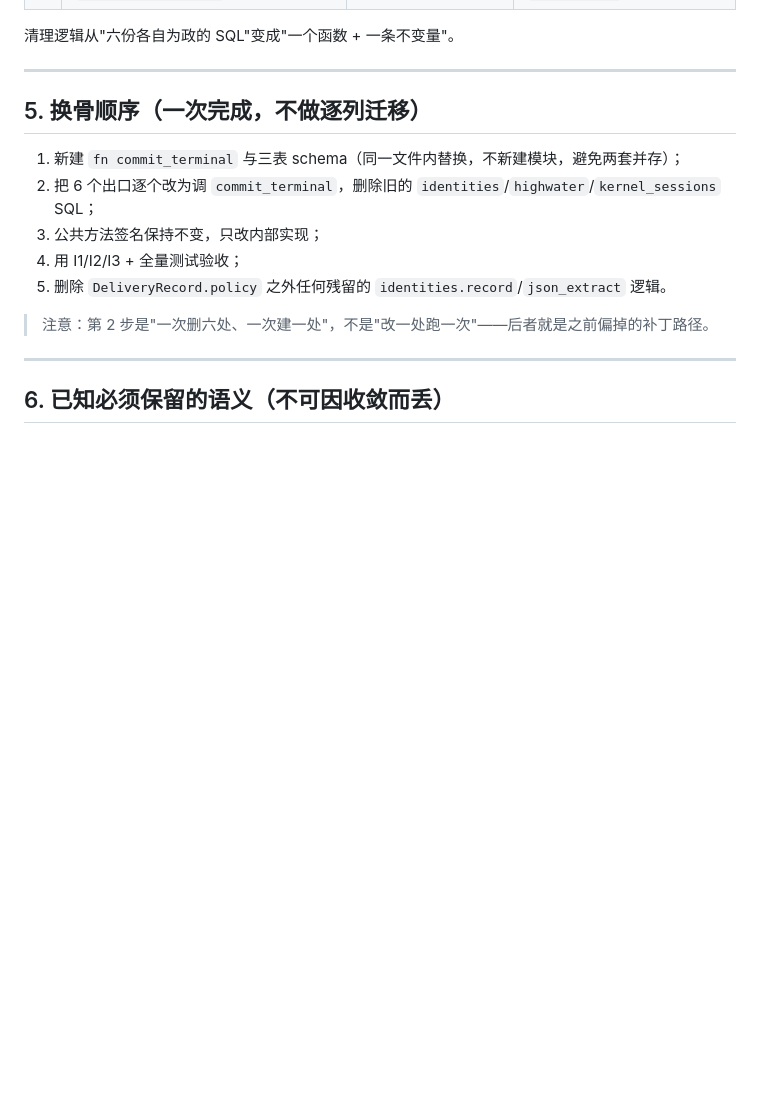
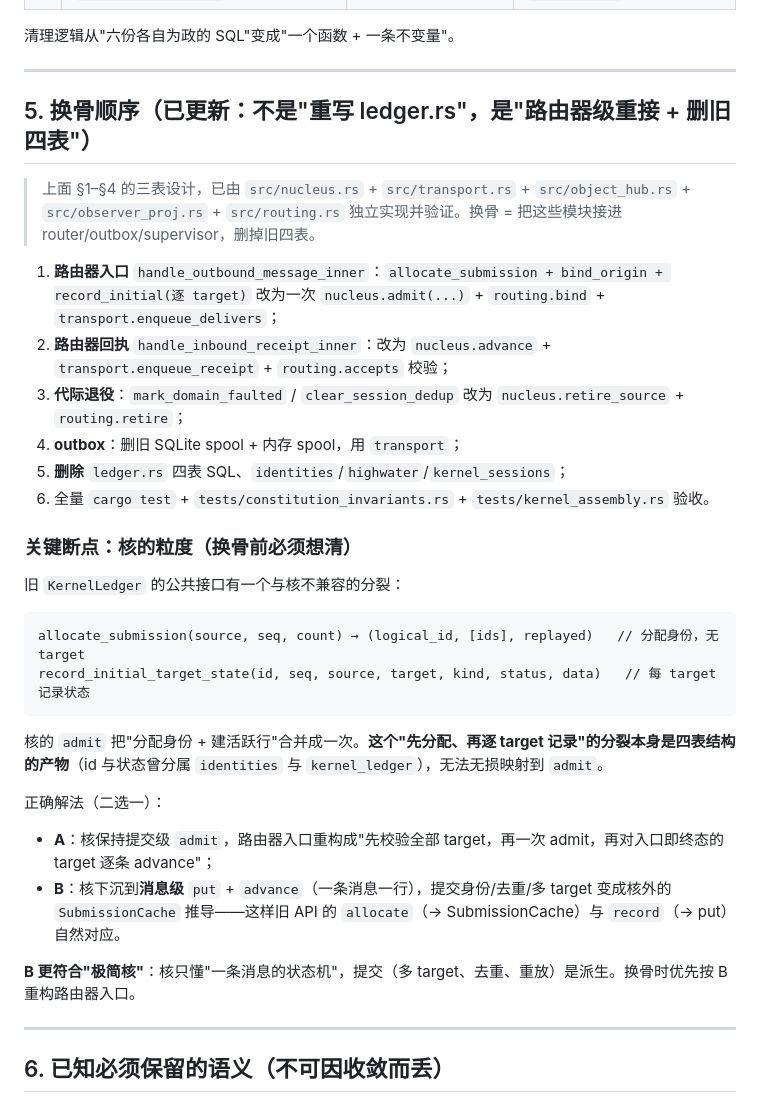
Before and after one commit to NomadAnget/Atelier-Kernel, a Markdown page: docs/ledger-core-rewrite.md, the part around the change. GitHub-like rendering; blank space fills up the shorter version.

Commit message:
docs: record swap breakpoint - nucleus granularity (message-level put/advance, submission as derived)

````diff
--- a/docs/ledger-core-rewrite.md
+++ b/docs/ledger-core-rewrite.md
@@ -118,15 +118,33 @@ fn commit_terminal(&self, r: &DeliveryRecord) -> ReceiptTransition::Advanced 等
 
 ---
 
-## 5. 换骨顺序（一次完成，不做逐列迁移）
+## 5. 换骨顺序（已更新：不是"重写 ledger.rs"，是"路由器级重接 + 删旧四表"）
 
-1. 新建 `fn commit_terminal` 与三表 schema（同一文件内替换，不新建模块，避免两套并存）；
-2. 把 6 个出口逐个改为调 `commit_terminal`，删除旧的 `identities`/`highwater`/`kernel_sessions` SQL；
-3. 公共方法签名保持不变，只改内部实现；
-4. 用 I1/I2/I3 + 全量测试验收；
-5. 删除 `DeliveryRecord.policy` 之外任何残留的 `identities.record`/`json_extract` 逻辑。
+> 上面 §1–§4 的三表设计，已由 `src/nucleus.rs` + `src/transport.rs` + `src/object_hub.rs` + `src/observer_proj.rs` + `src/routing.rs` 独立实现并验证。换骨 = 把这些模块接进 router/outbox/supervisor，删掉旧四表。
 
-> 注意：第 2 步是"一次删六处、一次建一处"，不是"改一处跑一次"——后者就是之前偏掉的补丁路径。
+1. **路由器入口** `handle_outbound_message_inner`：`allocate_submission + bind_origin + record_initial(逐 target)` 改为一次 `nucleus.admit(...)` + `routing.bind` + `transport.enqueue_delivers`；
+2. **路由器回执** `handle_inbound_receipt_inner`：改为 `nucleus.advance` + `transport.enqueue_receipt` + `routing.accepts` 校验；
+3. **代际退役**：`mark_domain_faulted` / `clear_session_dedup` 改为 `nucleus.retire_source` + `routing.retire`；
+4. **outbox**：删旧 SQLite spool + 内存 spool，用 `transport`；
+5. **删除** `ledger.rs` 四表 SQL、`identities`/`highwater`/`kernel_sessions`；
+6. 全量 `cargo test` + `tests/constitution_invariants.rs` + `tests/kernel_assembly.rs` 验收。
+
+### 关键断点：核的粒度（换骨前必须想清）
+
+旧 `KernelLedger` 的公共接口有一个与核不兼容的分裂：
+
+```
+allocate_submission(source, seq, count) → (logical_id, [ids], replayed)   // 分配身份，无 target
+record_initial_target_state(id, seq, source, target, kind, status, data)   // 每 target 记录状态
+```
+
+核的 `admit` 把"分配身份 + 建活跃行"合并成一次。**这个"先分配、再逐 target 记录"的分裂本身是四表结构的产物**（id 与状态曾分属 `identities` 与 `kernel_ledger`），无法无损映射到 `admit`。
+
+正确解法（二选一）：
+- **A**：核保持提交级 `admit`，路由器入口重构成"先校验全部 target，再一次 admit，再对入口即终态的 target 逐条 advance"；
+- **B**：核下沉到**消息级** `put` + `advance`（一条消息一行），提交身份/去重/多 target 变成核外的 `SubmissionCache` 推导——这样旧 API 的 `allocate`（→ SubmissionCache）与 `record`（→ put）自然对应。
+
+**B 更符合"极简核"**：核只懂"一条消息的状态机"，提交（多 target、去重、重放）是派生。换骨时优先按 B 重构路由器入口。
 
 ---
 
````
